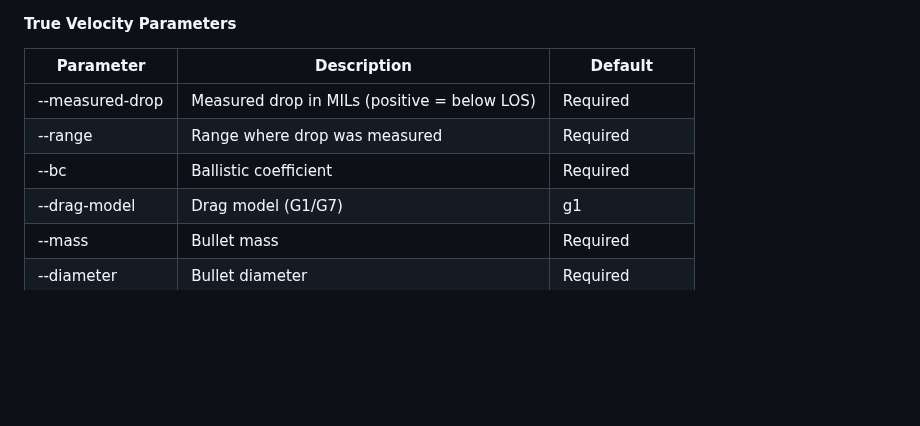
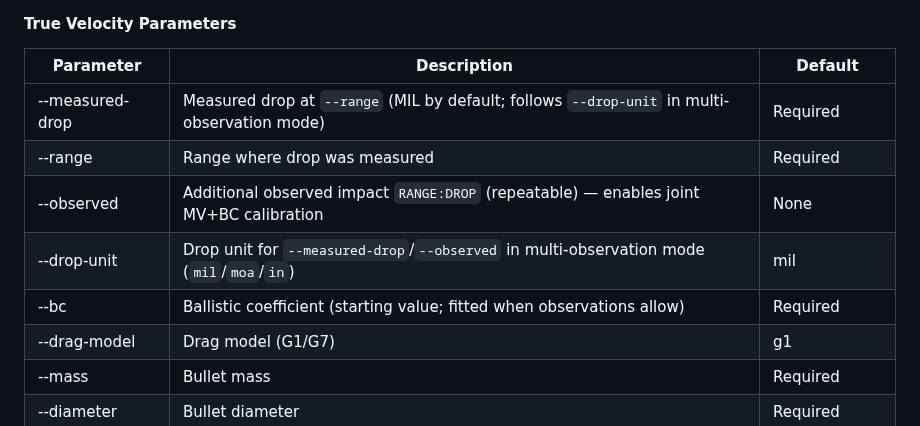
Before and after one commit to ajokela/ballistics-engine, a Markdown page: CLI_USAGE.md, the part around one of its changes. Drawn GitHub-style; blank space fills up the shorter version.

```diff
--- a/CLI_USAGE.md
+++ b/CLI_USAGE.md
@@ -1034,9 +1034,11 @@ Find the effective muzzle velocity that produces a measured drop at a known rang
 
 | Parameter | Description | Default |
 |-----------|-------------|---------|
-| --measured-drop | Measured drop in MILs (positive = below LOS) | Required |
+| --measured-drop | Measured drop at `--range` (MIL by default; follows `--drop-unit` in multi-observation mode) | Required |
 | --range | Range where drop was measured | Required |
-| --bc | Ballistic coefficient | Required |
+| --observed | Additional observed impact `RANGE:DROP` (repeatable) — enables joint MV+BC calibration | None |
+| --drop-unit | Drop unit for `--measured-drop`/`--observed` in multi-observation mode (`mil`/`moa`/`in`) | mil |
+| --bc | Ballistic coefficient (starting value; fitted when observations allow) | Required |
 | --drag-model | Drag model (G1/G7) | g1 |
 | --mass | Bullet mass | Required |
 | --diameter | Bullet diameter | Required |
```
Also changed, not shown: other parts of CLI_USAGE.md (+81 -0 lines), README.md (+9 -0 lines).
